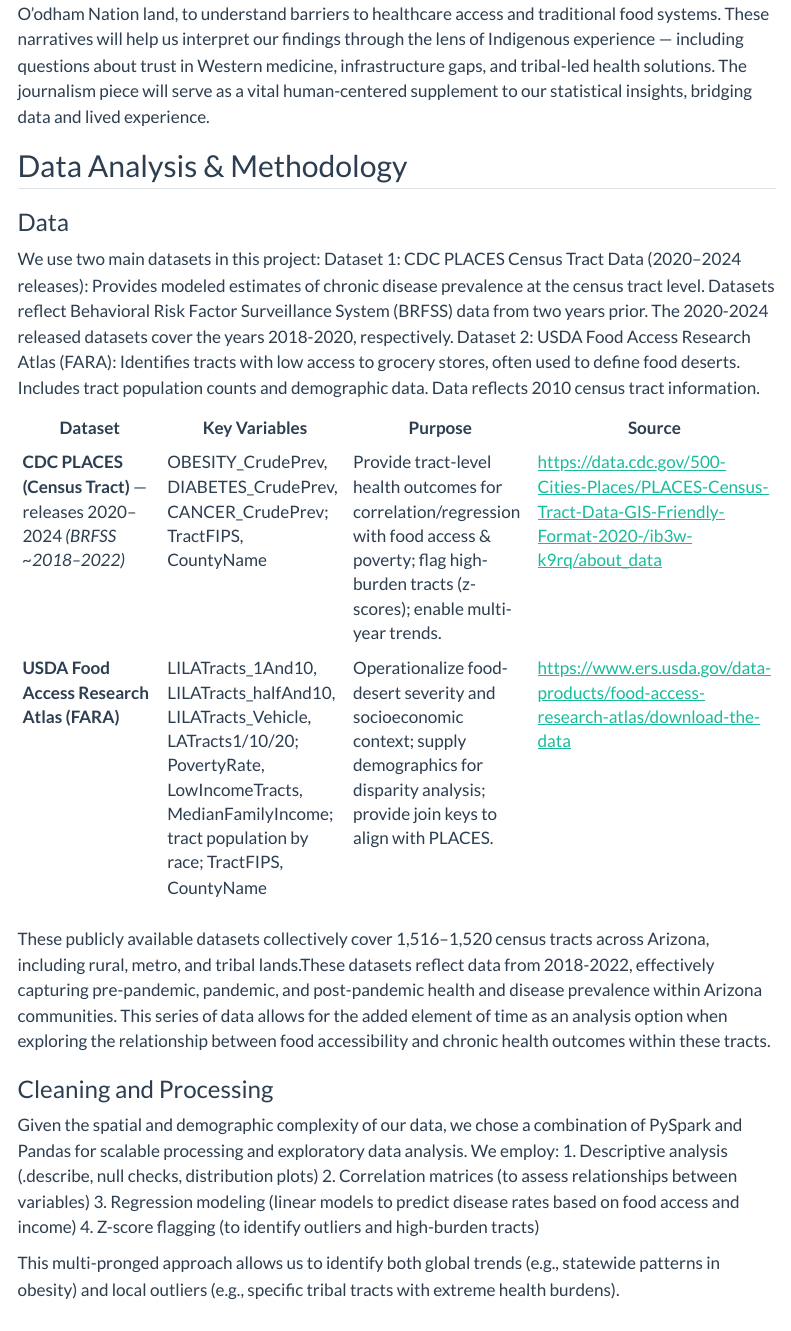
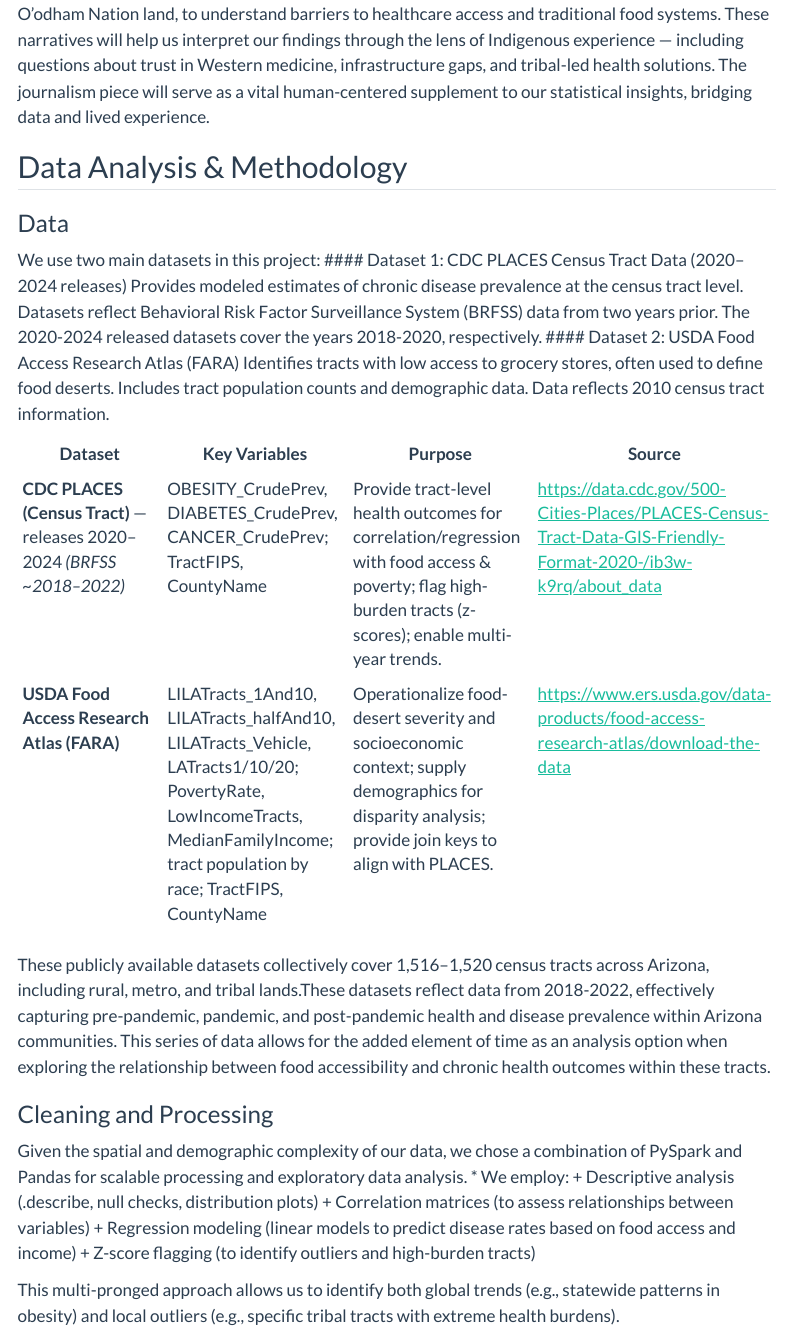
Before and after one commit to INFO-698-InfoSci-Capstone/geo-health-ai, a Quarto document (index.qmd): the page in a window 1100 px wide, from 930 px down before the commit and from 920 px down after it, so that both start at the same text. Rendered offline with R 4.5, knitr and Pandoc in place of Quarto, with nearby package versions; menus at the side of the page are left out.

Commit message:
updated format

```diff
--- a/index.qmd
+++ b/index.qmd
@@ -39,23 +39,26 @@ In addition to quantitative analysis, we are pursuing a data journalism approach
 ### Data
 
 We use two main datasets in this project:
-Dataset 1: CDC PLACES Census Tract Data (2020–2024 releases): Provides modeled estimates of chronic disease prevalence at the census tract level. Datasets reflect Behavioral Risk Factor Surveillance System (BRFSS) data from two years prior. The 2020-2024 released datasets cover the years 2018-2020, respectively.
-Dataset 2: USDA Food Access Research Atlas (FARA): Identifies tracts with low access to grocery stores, often used to define food deserts. Includes tract population counts and demographic data. Data reflects 2010 census tract information.
+#### Dataset 1: CDC PLACES Census Tract Data (2020–2024 releases)
+Provides modeled estimates of chronic disease prevalence at the census tract level. Datasets reflect Behavioral Risk Factor Surveillance System (BRFSS) data from two years prior. The 2020-2024 released datasets cover the years 2018-2020, respectively.
+#### Dataset 2: USDA Food Access Research Atlas (FARA)
+Identifies tracts with low access to grocery stores, often used to define food deserts. Includes tract population counts and demographic data. Data reflects 2010 census tract information.
 
 | Dataset | Key Variables | Purpose | Source |
 |---|---|---|---|
-| **CDC PLACES (Census Tract)** — releases 2020–2024 *(BRFSS ~2018–2022)* | OBESITY_CrudePrev, DIABETES_CrudePrev, CANCER_CrudePrev; TractFIPS, CountyName | Provide tract-level health outcomes for correlation/regression with food access & poverty; flag high-burden tracts (z-scores); enable multi-year trends. | https://data.cdc.gov/500-Cities-Places/PLACES-Census-Tract-Data-GIS-Friendly-Format-2020-/ib3w-k9rq/about_data |
-| **USDA Food Access Research Atlas (FARA)** | LILATracts_1And10, LILATracts_halfAnd10, LILATracts_Vehicle, LATracts1/10/20; PovertyRate, LowIncomeTracts, MedianFamilyIncome; tract population by race; TractFIPS, CountyName | Operationalize food-desert severity and socioeconomic context; supply demographics for disparity analysis; provide join keys to align with PLACES. | https://www.ers.usda.gov/data-products/food-access-research-atlas/download-the-data |
+| **CDC PLACES (Census Tract)** — releases 2020–2024 *(BRFSS ~2018–2022)* | OBESITY_CrudePrev, DIABETES_CrudePrev, CANCER_CrudePrev; TractFIPS, CountyName | Provide tract-level health outcomes for correlation/regression with food access & poverty; flag high-burden tracts (z-scores); enable multi-year trends. | <https://data.cdc.gov/500-Cities-Places/PLACES-Census-Tract-Data-GIS-Friendly-Format-2020-/ib3w-k9rq/about_data> |
+| **USDA Food Access Research Atlas (FARA)** | LILATracts_1And10, LILATracts_halfAnd10, LILATracts_Vehicle, LATracts1/10/20; PovertyRate, LowIncomeTracts, MedianFamilyIncome; tract population by race; TractFIPS, CountyName | Operationalize food-desert severity and socioeconomic context; supply demographics for disparity analysis; provide join keys to align with PLACES. | <https://www.ers.usda.gov/data-products/food-access-research-atlas/download-the-data> |
 
 These publicly available datasets collectively cover 1,516–1,520 census tracts across Arizona, including rural, metro, and tribal lands.These datasets reflect data from 2018-2022, effectively capturing pre-pandemic, pandemic, and post-pandemic health and disease prevalence within Arizona communities. This series of data allows for the added element of time as an analysis option when exploring the relationship between food accessibility and chronic health outcomes within these tracts.
 
 ### Cleaning and Processing
 
-Given the spatial and demographic complexity of our data, we chose a combination of PySpark and Pandas for scalable processing and exploratory data analysis. We employ:
-1. Descriptive analysis (.describe, null checks, distribution plots)
-2. Correlation matrices (to assess relationships between variables)
-3. Regression modeling (linear models to predict disease rates based on food access and income)
-4. Z-score flagging (to identify outliers and high-burden tracts)
+Given the spatial and demographic complexity of our data, we chose a combination of PySpark and Pandas for scalable processing and exploratory data analysis.
+* We employ:
++ Descriptive analysis (.describe, null checks, distribution plots)
++ Correlation matrices (to assess relationships between variables)
++ Regression modeling (linear models to predict disease rates based on food access and income)
++ Z-score flagging (to identify outliers and high-burden tracts)
 
 This multi-pronged approach allows us to identify both global trends (e.g., statewide patterns in obesity) and local outliers (e.g., specific tribal tracts with extreme health burdens).
 
```
Also changed, not shown: index.qmd (4 more changed lines).
